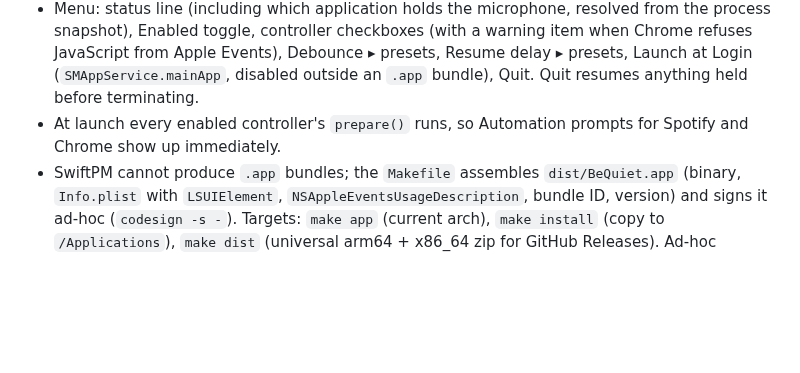
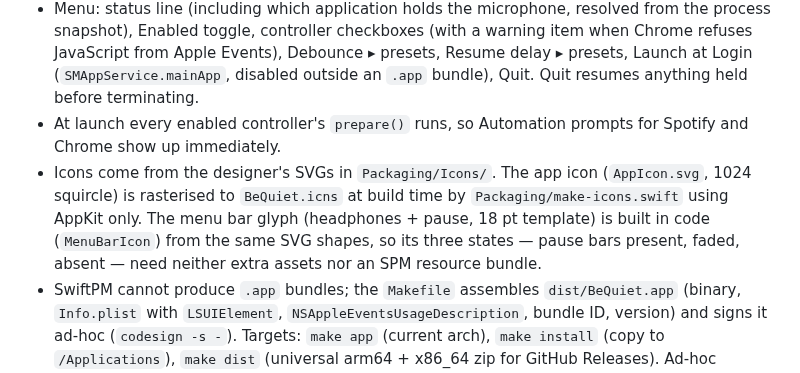
Before and after one commit to petrnymsa/be_quiet, a Markdown page: docs/DESIGN.md, the part around the change. GitHub-like rendering; blank space fills up the shorter version.

```diff
--- a/docs/DESIGN.md
+++ b/docs/DESIGN.md
@@ -243,6 +243,12 @@ Presets exposed in menu submenus: debounce 0.5 / 1 / 2 / 3 / 5 s, resume delay
   resumes anything held before terminating.
 - At launch every enabled controller's `prepare()` runs, so Automation
   prompts for Spotify and Chrome show up immediately.
+- Icons come from the designer's SVGs in `Packaging/Icons/`. The app icon
+  (`AppIcon.svg`, 1024 squircle) is rasterised to `BeQuiet.icns` at build time
+  by `Packaging/make-icons.swift` using AppKit only. The menu bar glyph
+  (headphones + pause, 18 pt template) is built in code (`MenuBarIcon`) from
+  the same SVG shapes, so its three states — pause bars present, faded, absent —
+  need neither extra assets nor an SPM resource bundle.
 - SwiftPM cannot produce `.app` bundles; the `Makefile` assembles
   `dist/BeQuiet.app` (binary, `Info.plist` with `LSUIElement`,
   `NSAppleEventsUsageDescription`, bundle ID, version) and signs it ad-hoc
```
Also changed, not shown: README.md (+53 -7 lines), docs/images/app-icon.png (added), docs/images/menubar-armed.png (added), docs/images/menubar-listening.png (added), docs/images/menubar-paused.png (added), 9 other files.
